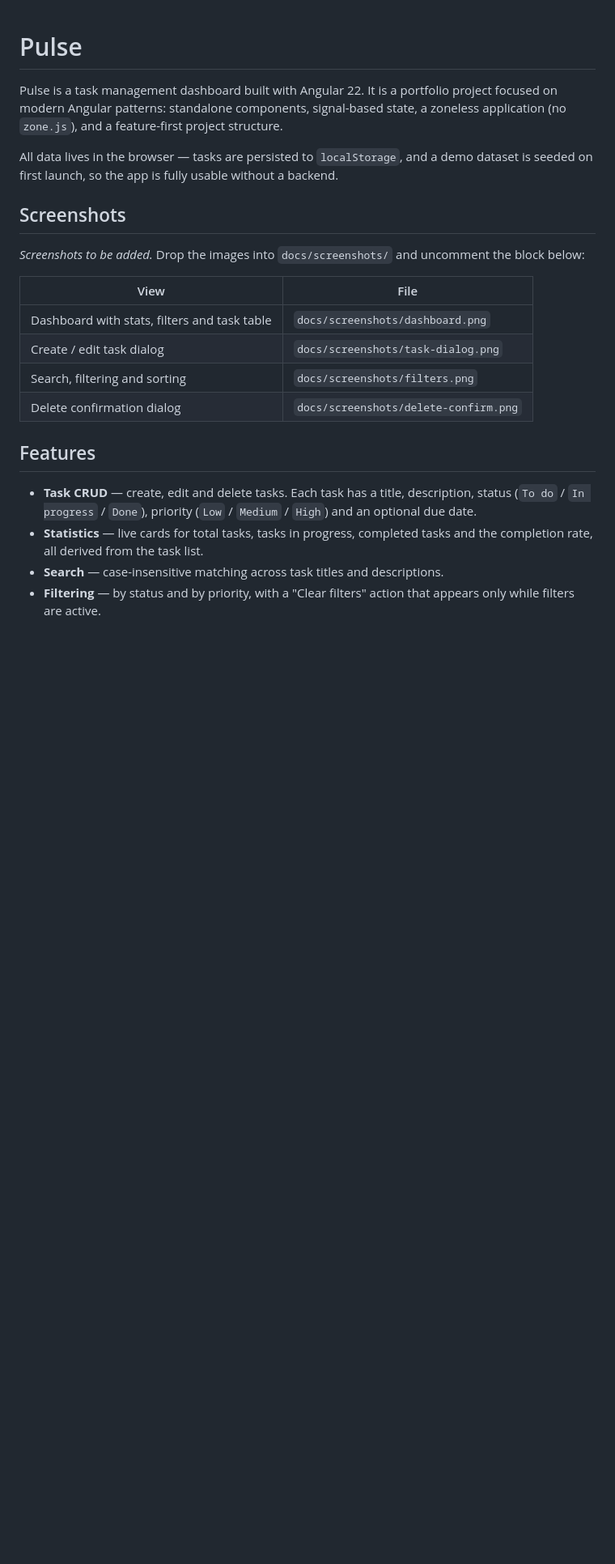
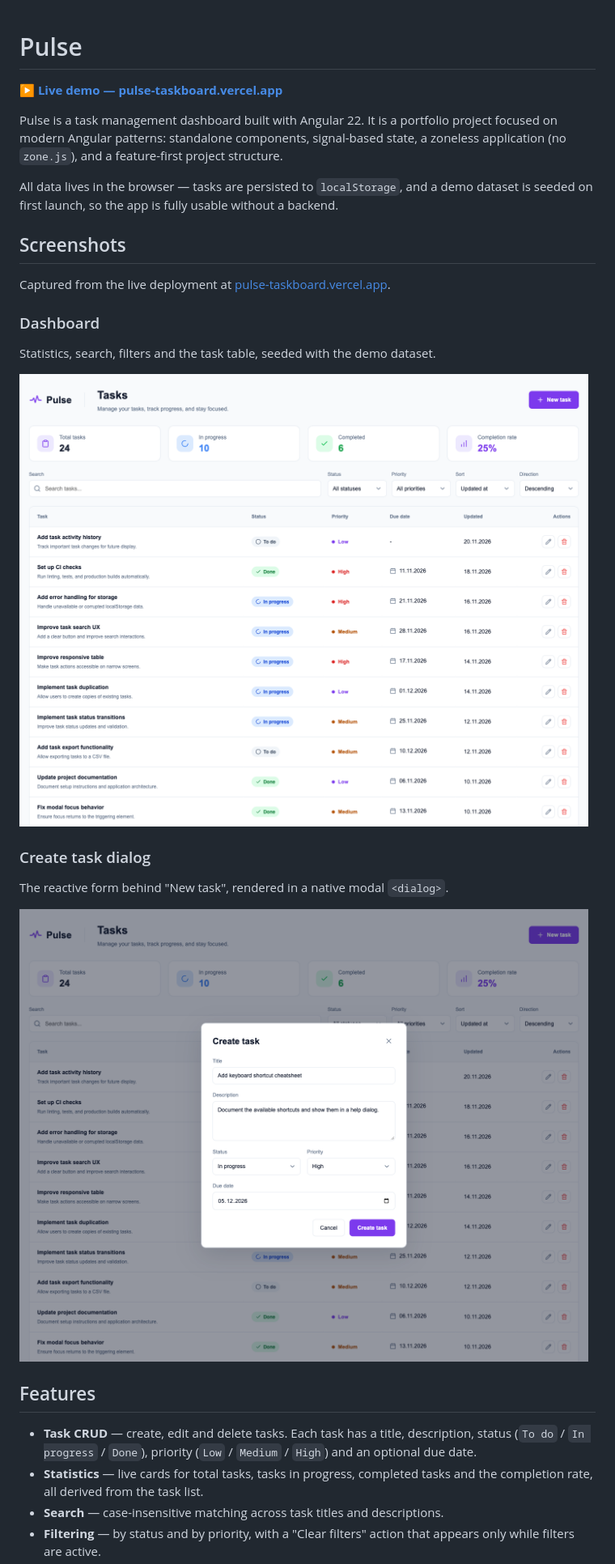
Before and after one commit to szdobnikova-code/pulse, a Markdown page: README.md, the part around the change. Shown at 81% size. Drawn GitHub-style; pictures changed too: docs/screenshots/pulse-dashboard.png (added), docs/screenshots/pulse-task-dialog.png (added); blank space fills up the shorter version.

Commit message:
chore: finalize Pulse portfolio release

```diff
--- a/README.md
+++ b/README.md
@@ -1,4 +1,6 @@
 # Pulse
+
+**[▶ Live demo — pulse-taskboard.vercel.app](https://pulse-taskboard.vercel.app/)**
 
 Pulse is a task management dashboard built with Angular 22. It is a portfolio project
 focused on modern Angular patterns: standalone components, signal-based state, a zoneless
@@ -9,22 +11,20 @@ is seeded on first launch, so the app is fully usable without a backend.
 
 ## Screenshots
 
-_Screenshots to be added._ Drop the images into `docs/screenshots/` and uncomment the
-block below:
+Captured from the live deployment at
+[pulse-taskboard.vercel.app](https://pulse-taskboard.vercel.app/).
 
-| View | File |
-| --- | --- |
-| Dashboard with stats, filters and task table | `docs/screenshots/dashboard.png` |
-| Create / edit task dialog | `docs/screenshots/task-dialog.png` |
-| Search, filtering and sorting | `docs/screenshots/filters.png` |
-| Delete confirmation dialog | `docs/screenshots/delete-confirm.png` |
+### Dashboard
 
-<!--
-![Dashboard](docs/screenshots/dashboard.png)
-![Task dialog](docs/screenshots/task-dialog.png)
-![Filters](docs/screenshots/filters.png)
-![Delete confirmation](docs/screenshots/delete-confirm.png)
--->
+Statistics, search, filters and the task table, seeded with the demo dataset.
+
+![Pulse dashboard showing task statistics, filters and the task table](docs/screenshots/pulse-dashboard.png)
+
+### Create task dialog
+
+The reactive form behind "New task", rendered in a native modal `<dialog>`.
+
+![Pulse create task dialog with title, description, status, priority and due date fields](docs/screenshots/pulse-task-dialog.png)
 
 ## Features
 
```
Also changed, not shown: 7 other files.
